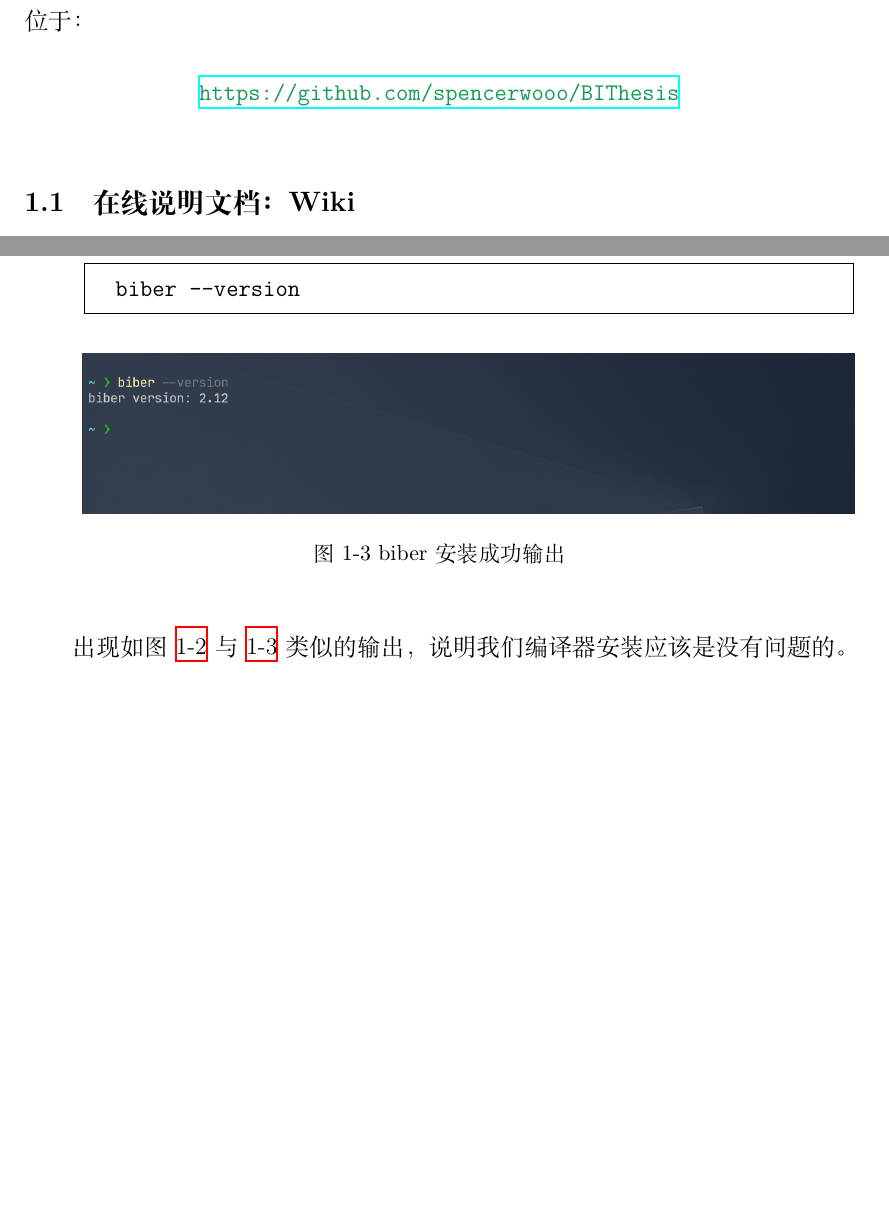
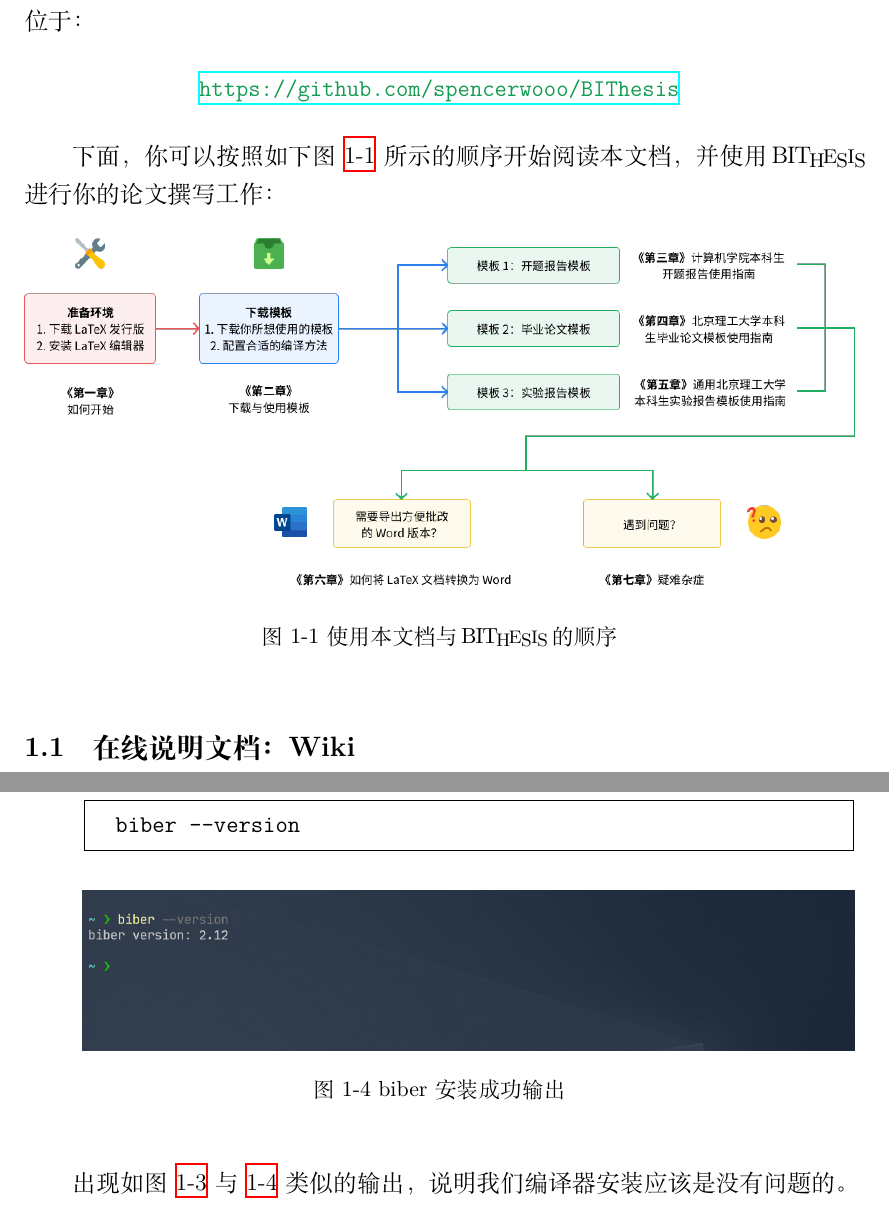
Before and after one commit to BITNP/BIThesis, a LaTeX document (doc/doc.tex, which reads doc/chapters/1-how-to-begin.tex): two parts of pages 4 and 7 of 43 before the commit and two parts of pages 4 and 7 of 44 after it, joined at a grey line, cut so that both start at the same text, the shorter picture padded with empty space. Compiled offline with XeLaTeX; a LaTeX package or settings file that is missing is left out.

Commit message:
Add flowchart to PDF docs

```diff
--- a/doc/chapters/1-how-to-begin.tex
+++ b/doc/chapters/1-how-to-begin.tex
@@ -6,6 +6,15 @@
 \begin{center}
   \color{ForestGreen}\href{https://github.com/spencerwooo/BIThesis}{\texttt{https://github.com/spencerwooo/BIThesis}}
 \end{center}
+
+下面，你可以按照如下图 \ref{flowchart} 所示的顺序开始阅读本文档，并使用 {\BIThesis} 进行你的论文撰写工作：
+
+\begin{figure}[H]
+  \centering
+  \includegraphics[width=\textwidth]{images/flowchart.png}
+  \caption{使用本文档与 {\BIThesis} 的顺序}
+  \label{flowchart}
+\end{figure}
 
 \subsection{在线说明文档：Wiki}
 和本手册的目标类似，{\BIThesis} 项目同样维护了一个在线版本的说明文档，位于：{\href{https://github.com/spencerwooo/BIThesis/wiki}{BIThesis - wiki}}，二者的目的、内容、功能类似，且会随着模板的开发与维护同步更新。
```
Also changed, not shown: doc/images/flowchart.png (added), 1 other file. Lines whose indentation alone changed are shown as unchanged.
